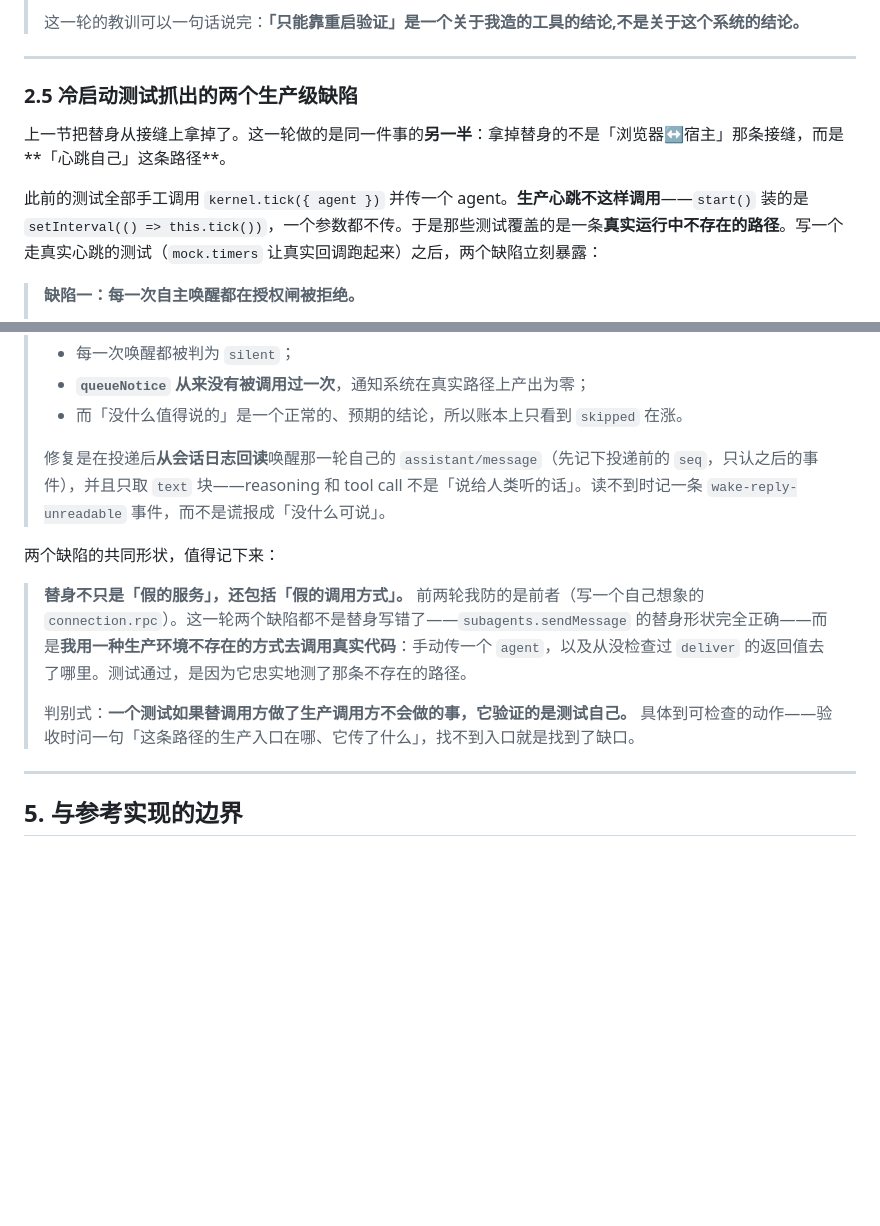
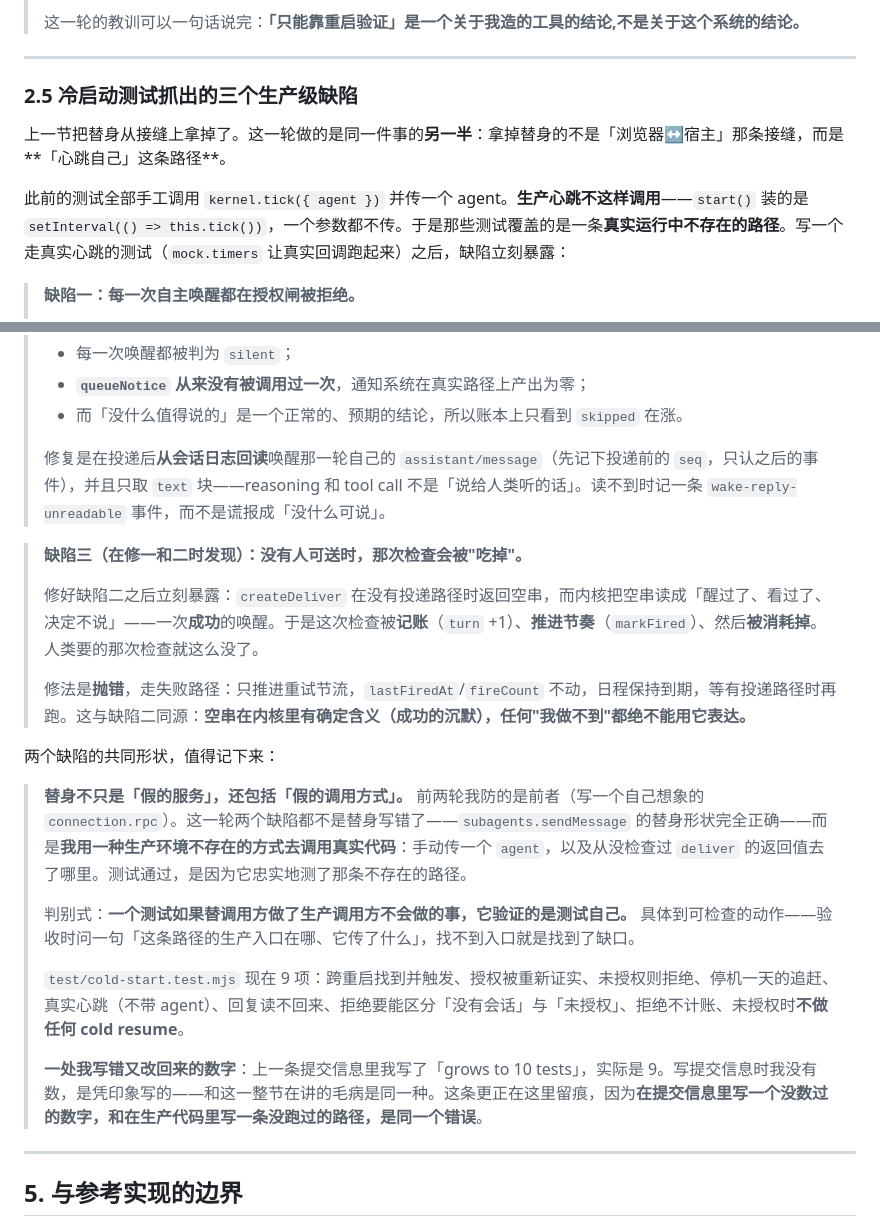
Before and after one commit to dingchenhui0618-arch/dsh-den, a Markdown page: DESIGN.md, 2 parts joined by grey strips. Rendered like a GitHub page; blank space fills up the shorter version.

Commit message:
record the third defect and correct a number I did not count
Three corrections, all of the same kind:

- DESIGN.md 2.5 now covers the third defect found while fixing the first two:
  with no delivery path the wake returned an empty string, which the kernel
  reads as a successful silent wake, so the check-in was charged, its cadence
  advanced and the human's request was consumed. It now throws.
- The section said 'two defects' and the previous commit message said the test
  file 'grows to 10 tests'. It has 9. I wrote the number from memory instead of
  counting it, which is the same error this whole section is about, so it is
  left visible rather than quietly fixed.
- README counts updated to 216.

```diff
--- a/DESIGN.md
+++ b/DESIGN.md
@@ -289,11 +289,11 @@
 
 ---
 
-### 2.5 冷启动测试抓出的两个生产级缺陷
+### 2.5 冷启动测试抓出的三个生产级缺陷
 
 上一节把替身从接缝上拿掉了。这一轮做的是同一件事的**另一半**：拿掉替身的不是「浏览器↔宿主」那条接缝，而是**「心跳自己」这条路径**。
 
-此前的测试全部手工调用 `kernel.tick({ agent })` 并传一个 agent。**生产心跳不这样调用**——`start()` 装的是 `setInterval(() => this.tick())`，一个参数都不传。于是那些测试覆盖的是一条**真实运行中不存在的路径**。写一个走真实心跳的测试（`mock.timers` 让真实回调跑起来）之后，两个缺陷立刻暴露：
+此前的测试全部手工调用 `kernel.tick({ agent })` 并传一个 agent。**生产心跳不这样调用**——`start()` 装的是 `setInterval(() => this.tick())`，一个参数都不传。于是那些测试覆盖的是一条**真实运行中不存在的路径**。写一个走真实心跳的测试（`mock.timers` 让真实回调跑起来）之后，缺陷立刻暴露：
 
 > **缺陷一：每一次自主唤醒都在授权闸被拒绝。**
 >
@@ -315,11 +315,21 @@
 >
 > 修复是在投递后**从会话日志回读**唤醒那一轮自己的 `assistant/message`（先记下投递前的 `seq`，只认之后的事件），并且只取 `text` 块——reasoning 和 tool call 不是「说给人类听的话」。读不到时记一条 `wake-reply-unreadable` 事件，而不是谎报成「没什么可说」。
 
+> **缺陷三（在修一和二时发现）：没有人可送时，那次检查会被"吃掉"。**
+>
+> 修好缺陷二之后立刻暴露：`createDeliver` 在没有投递路径时返回空串，而内核把空串读成「醒过了、看过了、决定不说」——一次**成功**的唤醒。于是这次检查被**记账**（`turn` +1）、**推进节奏**（`markFired`）、然后**被消耗掉**。人类要的那次检查就这么没了。
+>
+> 修法是**抛错**，走失败路径：只推进重试节流，`lastFiredAt`/`fireCount` 不动，日程保持到期，等有投递路径时再跑。这与缺陷二同源：**空串在内核里有确定含义（成功的沉默），任何"我做不到"都绝不能用它表达。**
+
 两个缺陷的共同形状，值得记下来：
 
 > **替身不只是「假的服务」，还包括「假的调用方式」。** 前两轮我防的是前者（写一个自己想象的 `connection.rpc`）。这一轮两个缺陷都不是替身写错了——`subagents.sendMessage` 的替身形状完全正确——而是**我用一种生产环境不存在的方式去调用真实代码**：手动传一个 `agent`，以及从没检查过 `deliver` 的返回值去了哪里。测试通过，是因为它忠实地测了那条不存在的路径。
 >
 > 判别式：**一个测试如果替调用方做了生产调用方不会做的事，它验证的是测试自己。** 具体到可检查的动作——验收时问一句「这条路径的生产入口在哪、它传了什么」，找不到入口就是找到了缺口。
+>
+> `test/cold-start.test.mjs` 现在 9 项：跨重启找到并触发、授权被重新证实、未授权则拒绝、停机一天的追赶、真实心跳（不带 agent）、回复读不回来、拒绝要能区分「没有会话」与「未授权」、拒绝不计账、未授权时**不做任何 cold resume**。
+>
+> **一处我写错又改回来的数字**：上一条提交信息里我写了「grows to 10 tests」，实际是 9。写提交信息时我没有数，是凭印象写的——和这一整节在讲的毛病是同一种。这条更正在这里留痕，因为**在提交信息里写一个没数过的数字，和在生产代码里写一条没跑过的路径，是同一个错误**。
 
 ---
 
```
Also changed, not shown: README.md (+3 -3 lines).
